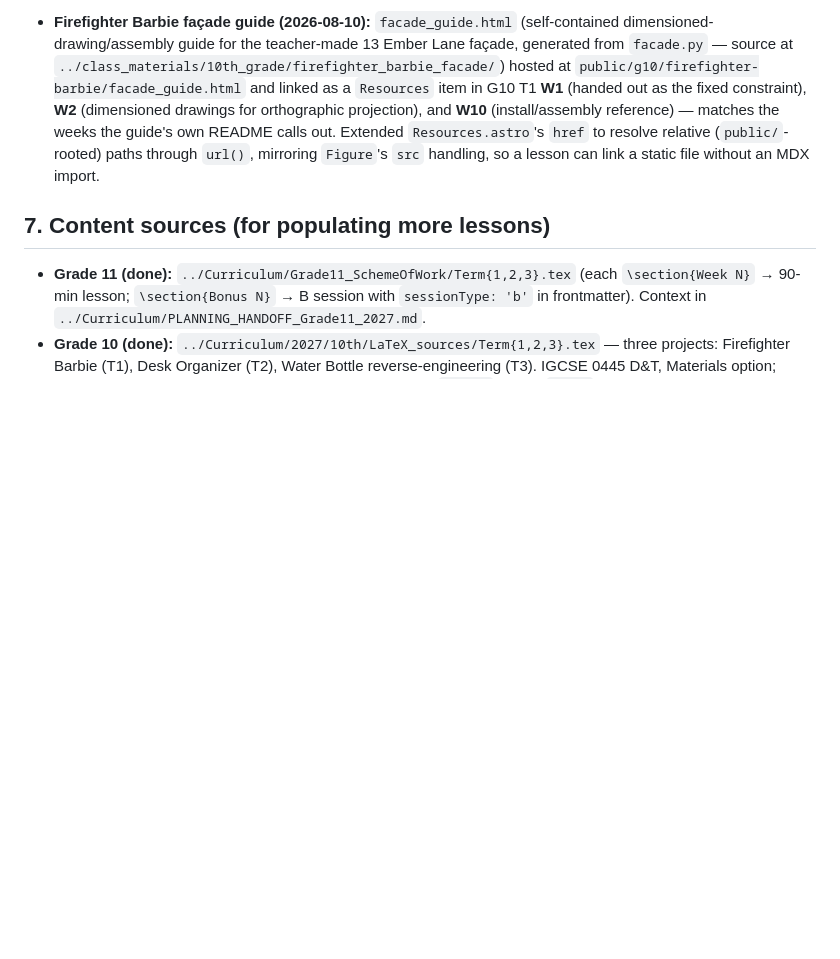
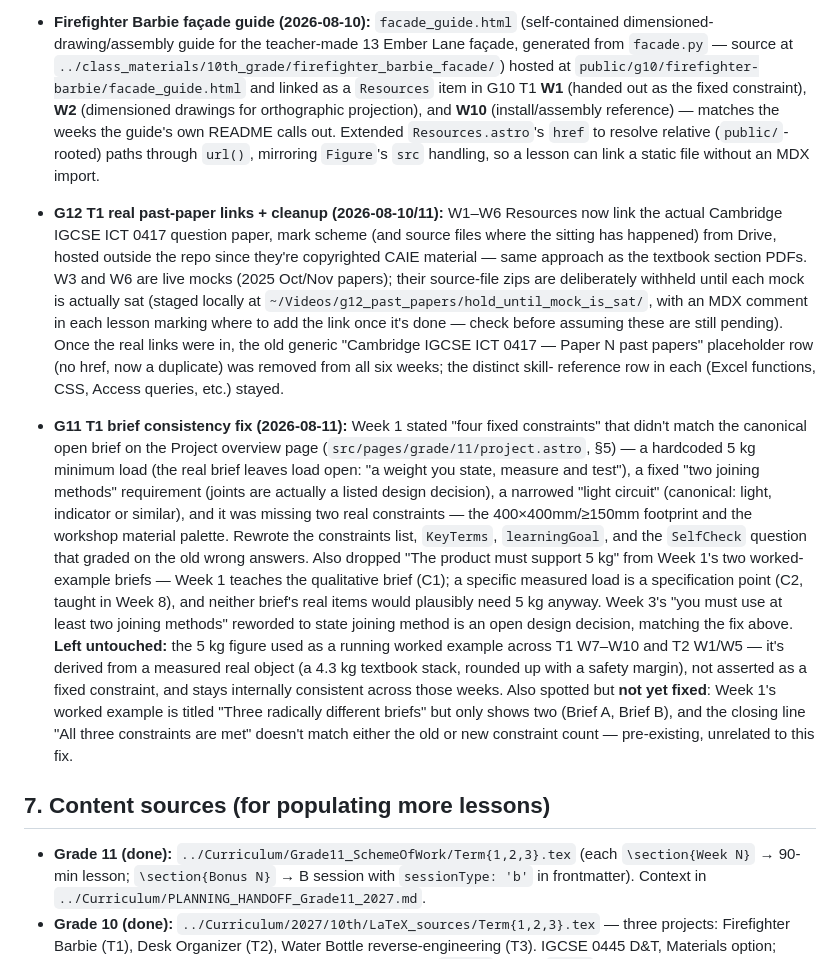
Before and after one commit to WorkWebsitesMixed/andys-world, a Markdown page: HANDOFF.md, the part around the change. GitHub-like rendering; blank space fills up the shorter version.

Commit message:
Document G12 past-paper links and G11 brief consistency fix in HANDOFF
Co-Authored-By: Claude Sonnet 5 <noreply@anthropic.com>

```diff
--- a/HANDOFF.md
+++ b/HANDOFF.md
@@ -271,6 +271,43 @@ explains Paper 1, Paper 4 and the Project.
   `url()`, mirroring `Figure`'s `src` handling, so a lesson can link a static
   file without an MDX import.
 
+- **G12 T1 real past-paper links + cleanup (2026-08-10/11):** W1–W6 Resources
+  now link the actual Cambridge IGCSE ICT 0417 question paper, mark scheme
+  (and source files where the sitting has happened) from Drive, hosted outside
+  the repo since they're copyrighted CAIE material — same approach as the
+  textbook section PDFs. W3 and W6 are live mocks (2025 Oct/Nov papers); their
+  source-file zips are deliberately withheld until each mock is actually sat
+  (staged locally at `~/Videos/g12_past_papers/hold_until_mock_is_sat/`, with an
+  MDX comment in each lesson marking where to add the link once it's done — check
+  before assuming these are still pending). Once the real links were in, the old
+  generic "Cambridge IGCSE ICT 0417 — Paper N past papers" placeholder row (no
+  href, now a duplicate) was removed from all six weeks; the distinct skill-
+  reference row in each (Excel functions, CSS, Access queries, etc.) stayed.
+
+- **G11 T1 brief consistency fix (2026-08-11):** Week 1 stated "four fixed
+  constraints" that didn't match the canonical open brief on the Project
+  overview page (`src/pages/grade/11/project.astro`, §5) — a hardcoded 5 kg
+  minimum load (the real brief leaves load open: "a weight you state, measure
+  and test"), a fixed "two joining methods" requirement (joints are actually a
+  listed design decision), a narrowed "light circuit" (canonical: light,
+  indicator or similar), and it was missing two real constraints — the
+  400×400mm/≥150mm footprint and the workshop material palette. Rewrote the
+  constraints list, `KeyTerms`, `learningGoal`, and the `SelfCheck` question
+  that graded on the old wrong answers. Also dropped "The product must support
+  5 kg" from Week 1's two worked-example briefs — Week 1 teaches the
+  qualitative brief (C1); a specific measured load is a specification point
+  (C2, taught in Week 8), and neither brief's real items would plausibly need
+  5 kg anyway. Week 3's "you must use at least two joining methods" reworded
+  to state joining method is an open design decision, matching the fix above.
+  **Left untouched:** the 5 kg figure used as a running worked example across
+  T1 W7–W10 and T2 W1/W5 — it's derived from a measured real object (a 4.3 kg
+  textbook stack, rounded up with a safety margin), not asserted as a fixed
+  constraint, and stays internally consistent across those weeks. Also spotted
+  but **not yet fixed**: Week 1's worked example is titled "Three radically
+  different briefs" but only shows two (Brief A, Brief B), and the closing line
+  "All three constraints are met" doesn't match either the old or new
+  constraint count — pre-existing, unrelated to this fix.
+
 ## 7. Content sources (for populating more lessons)
 - **Grade 11 (done):** `../Curriculum/Grade11_SchemeOfWork/Term{1,2,3}.tex`
   (each `\section{Week N}` → 90-min lesson; `\section{Bonus N}` → B session
```
